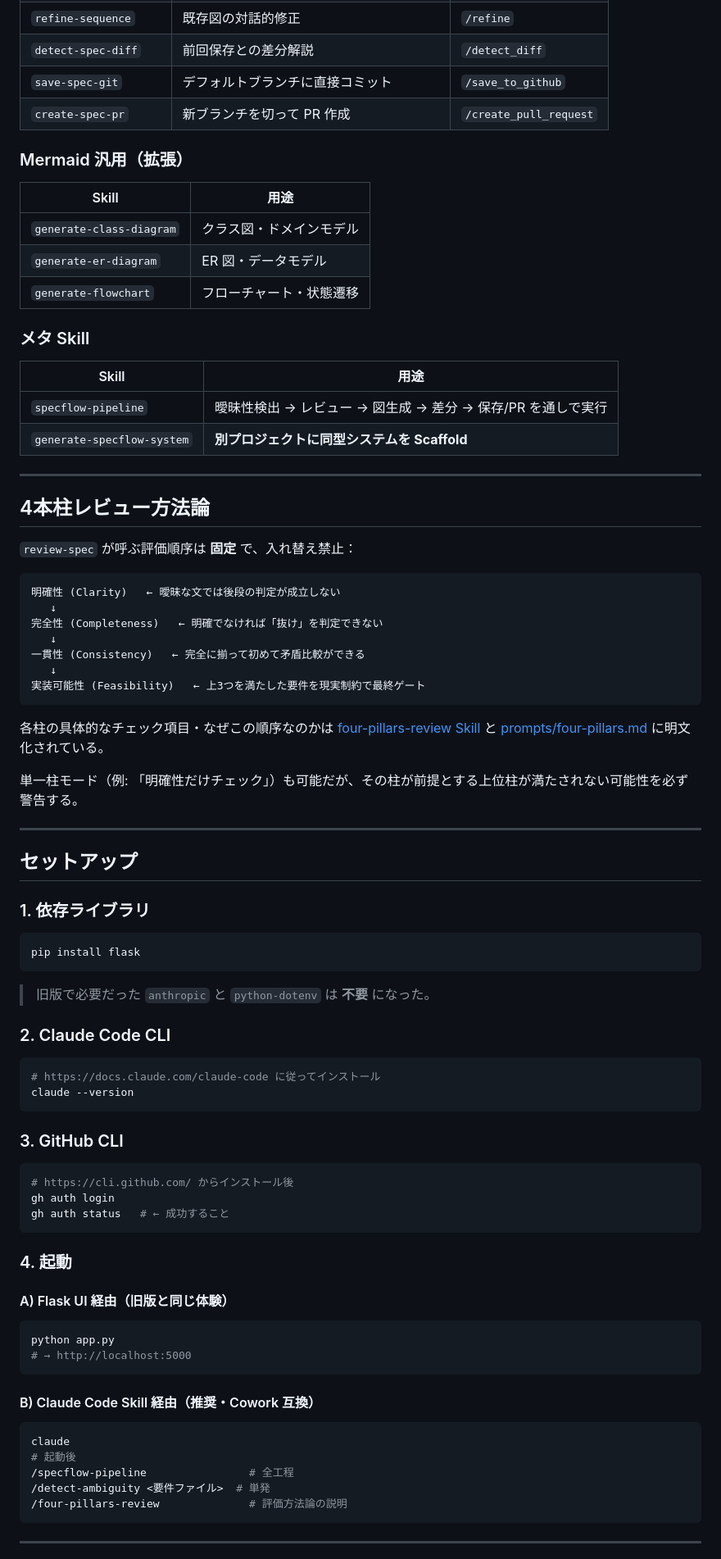
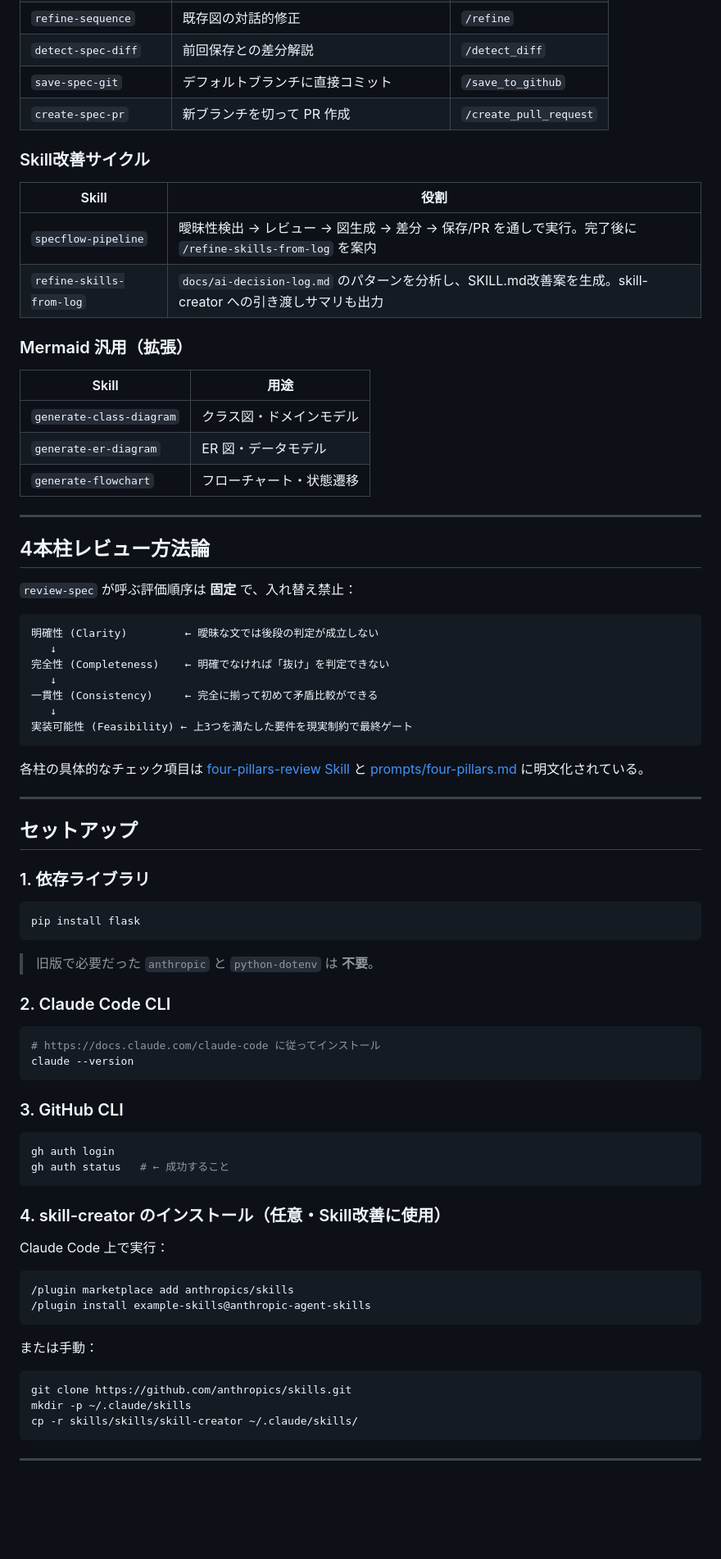
Before and after one commit to MahiroIkeda/claude_speckflow_sequence, a Markdown page: README.md, the part around one of its changes. Shown at 82% size. GitHub-like rendering; blank space fills up the shorter version.

````diff
--- a/README.md
+++ b/README.md
@@ -74,6 +101,13 @@ claude_code_chatbot/
 | `detect-spec-diff` | 前回保存との差分解説 | `/detect_diff` |
 | `save-spec-git` | デフォルトブランチに直接コミット | `/save_to_github` |
 | `create-spec-pr` | 新ブランチを切って PR 作成 | `/create_pull_request` |
+
+### Skill改善サイクル
+
+| Skill | 役割 |
+|-------|------|
+| `specflow-pipeline` | 曖昧性検出 → レビュー → 図生成 → 差分 → 保存/PR を通しで実行。完了後に `/refine-skills-from-log` を案内 |
+| `refine-skills-from-log` | `docs/ai-decision-log.md` のパターンを分析し、SKILL.md改善案を生成。skill-creator への引き渡しサマリも出力 |
 
 ### Mermaid 汎用（拡張）
 
@@ -83,13 +117,6 @@ claude_code_chatbot/
 | `generate-er-diagram` | ER 図・データモデル |
 | `generate-flowchart` | フローチャート・状態遷移 |
 
-### メタ Skill
-
-| Skill | 用途 |
-|-------|------|
-| `specflow-pipeline` | 曖昧性検出 → レビュー → 図生成 → 差分 → 保存/PR を通しで実行 |
-| `generate-specflow-system` | **別プロジェクトに同型システムを Scaffold** |
-
 ---
 
 ## 4本柱レビュー方法論
@@ -97,20 +124,18 @@ claude_code_chatbot/
 `review-spec` が呼ぶ評価順序は **固定** で、入れ替え禁止：
 
 ```
-明確性 (Clarity)   ← 曖昧な文では後段の判定が成立しない
+明確性 (Clarity)         ← 曖昧な文では後段の判定が成立しない
    ↓
-完全性 (Completeness)   ← 明確でなければ「抜け」を判定できない
+完全性 (Completeness)    ← 明確でなければ「抜け」を判定できない
    ↓
-一貫性 (Consistency)   ← 完全に揃って初めて矛盾比較ができる
+一貫性 (Consistency)     ← 完全に揃って初めて矛盾比較ができる
    ↓
-実装可能性 (Feasibility)   ← 上3つを満たした要件を現実制約で最終ゲート
+実装可能性 (Feasibility) ← 上3つを満たした要件を現実制約で最終ゲート
 ```
 
-各柱の具体的なチェック項目・なぜこの順序なのかは
+各柱の具体的なチェック項目は
 [four-pillars-review Skill](.claude/skills/four-pillars-review/SKILL.md) と
 [prompts/four-pillars.md](prompts/four-pillars.md) に明文化されている。
-
-単一柱モード（例: 「明確性だけチェック」）も可能だが、その柱が前提とする上位柱が満たされない可能性を必ず警告する。
 
 ---
 
@@ -122,7 +147,7 @@ claude_code_chatbot/
 pip install flask
 ```
 
-> 旧版で必要だった `anthropic` と `python-dotenv` は **不要** になった。
+> 旧版で必要だった `anthropic` と `python-dotenv` は **不要**。
 
 ### 2. Claude Code CLI
 
@@ -134,28 +159,25 @@ claude --version
 ### 3. GitHub CLI
 
 ```bash
-# https://cli.github.com/ からインストール後
 gh auth login
 gh auth status   # ← 成功すること
 ```
 
-### 4. 起動
+### 4. skill-creator のインストール（任意・Skill改善に使用）
 
-#### A) Flask UI 経由（旧版と同じ体験）
+Claude Code 上で実行：
+
+```
+/plugin marketplace add anthropics/skills
+/plugin install example-skills@anthropic-agent-skills
+```
+
+または手動：
 
 ```bash
-python app.py
-# → http://localhost:5000
-```
-
-#### B) Claude Code Skill 経由（推奨・Cowork 互換）
-
-```bash
-claude
-# 起動後
-/specflow-pipeline                # 全工程
-/detect-ambiguity <要件ファイル>  # 単発
-/four-pillars-review              # 評価方法論の説明
+git clone https://github.com/anthropics/skills.git
+mkdir -p ~/.claude/skills
+cp -r skills/skills/skill-creator ~/.claude/skills/
 ```
 
 ---
````
Also changed, not shown: other parts of README.md (+86 -43 lines).
